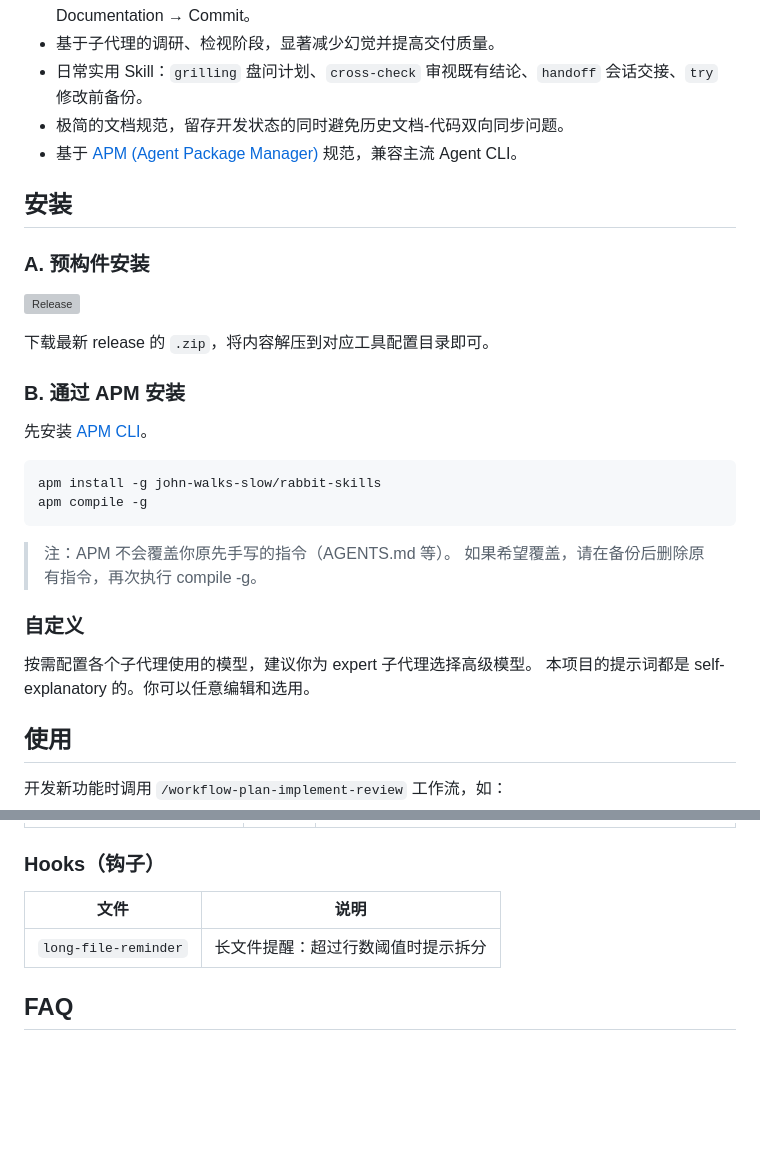
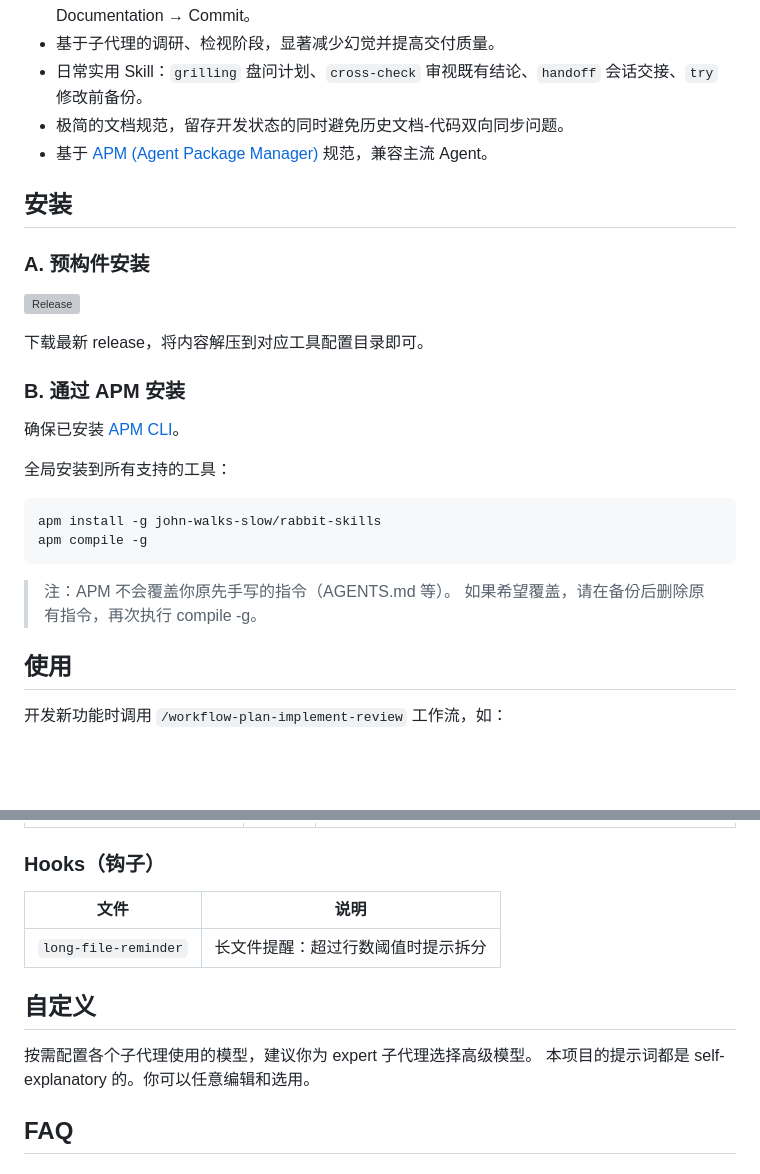
Before and after one commit to john-walks-slow/rabbit-skills, a Markdown page: Readme.md, 2 parts joined by grey strips. Drawn GitHub-style; blank space fills up the shorter version; grey boxes are pictures that could not be loaded.

````diff
--- a/Readme.md
+++ b/Readme.md
@@ -10,7 +10,7 @@
 - 基于子代理的调研、检视阶段，显著减少幻觉并提高交付质量。
 - 日常实用 Skill：`grilling` 盘问计划、`cross-check` 审视既有结论、`handoff` 会话交接、`try` 修改前备份。
 - 极简的文档规范，留存开发状态的同时避免历史文档-代码双向同步问题。
-- 基于 [APM (Agent Package Manager)](https://microsoft.github.io/apm/) 规范，兼容主流 Agent CLI。
+- 基于 [APM (Agent Package Manager)](https://microsoft.github.io/apm/) 规范，兼容主流 Agent。
 
 ## 安装
 
@@ -20,9 +20,11 @@
 
-下载最新 release 的 `.zip`，将内容解压到对应工具配置目录即可。
+下载最新 release，将内容解压到对应工具配置目录即可。
 
 ### B. 通过 APM 安装
 
-先安装 [APM CLI](https://microsoft.github.io/apm/getting-started/installation/)。
+确保已安装 [APM CLI](https://microsoft.github.io/apm/getting-started/installation/)。
+
+全局安装到所有支持的工具：
 
 ```bash
 apm install -g john-walks-slow/rabbit-skills
@@ -31,11 +33,6 @@ apm compile -g
 
 > 注：APM 不会覆盖你原先手写的指令（AGENTS.md 等）。
 > 如果希望覆盖，请在备份后删除原有指令，再次执行 compile -g。
-
-### 自定义
-
-按需配置各个子代理使用的模型，建议你为 expert 子代理选择高级模型。
-本项目的提示词都是 self-explanatory 的。你可以任意编辑和选用。
 
 ## 使用
 
@@ -88,6 +85,11 @@ apm compile -g
 | -------------------- | ---------------------------------- |
 | `long-file-reminder` | 长文件提醒：超过行数阈值时提示拆分 |
 
+## 自定义
+
+按需配置各个子代理使用的模型，建议你为 expert 子代理选择高级模型。
+本项目的提示词都是 self-explanatory 的。你可以任意编辑和选用。
+
 ## FAQ
 
 ### 为什么推荐全局安装？
````
Also changed, not shown: other parts of Readme.md (+1 -1 lines).
